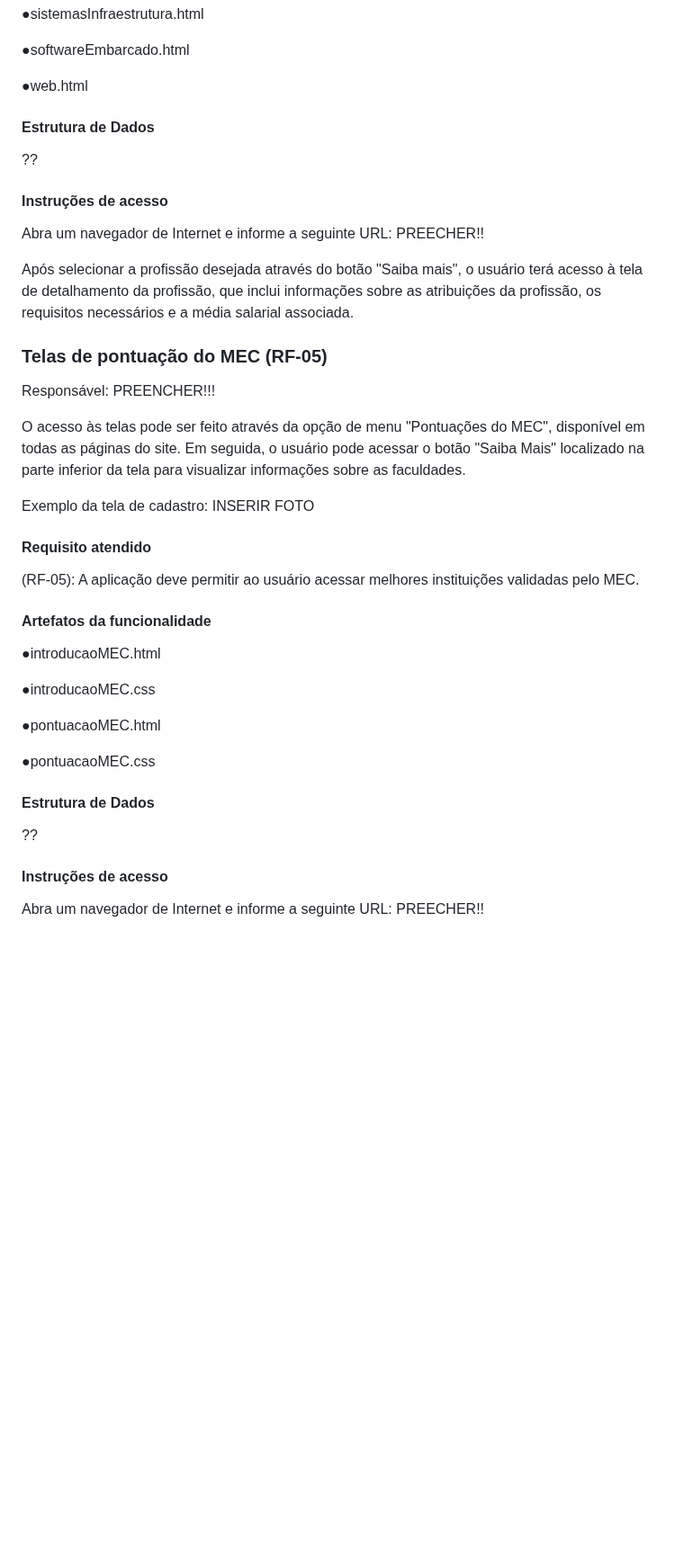
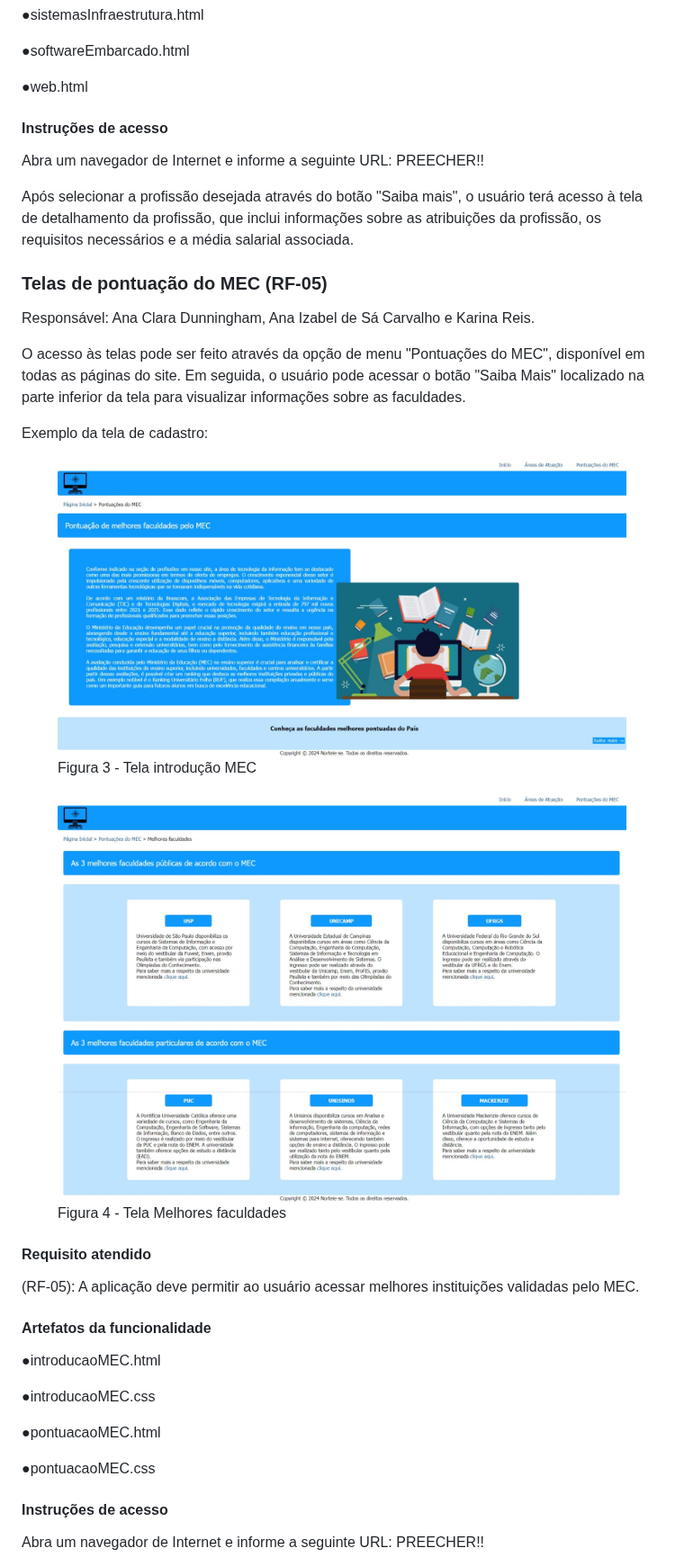
Before and after one commit to ICEI-PUC-Minas-PMV-ADS/PMV-ADS-2024-1-E1-Proj-Direcionamento-Profissional, a Markdown page: documentos/06-Programação de Funcionalidades.md, the part around one of its changes. Shown at 90% size. Drawn GitHub-style; blank space fills up the shorter version.

Commit message:
Update 06-Programação de Funcionalidades.md
Inclusão de dados etapa documental Programação de Funcionalidades

```diff
--- a/documentos/06-Programação de Funcionalidades.md
+++ b/documentos/06-Programação de Funcionalidades.md
@@ -96,8 +100,6 @@ RF-04: A aplicação deve permitir ao usuário acessar planos de estudos para a
 
 ●web.html
 
-#### Estrutura de Dados
-??
 
 #### Instruções de acesso
 Abra um navegador de Internet e informe a seguinte URL: PREECHER!!
@@ -107,12 +109,21 @@ Após selecionar a profissão desejada através do botão "Saiba mais", o usuár
 
 
 ### Telas de pontuação do MEC (RF-05)
-Responsável: PREENCHER!!!
+Responsável: Ana Clara Dunningham, Ana Izabel de Sá Carvalho e Karina Reis.
 
 O acesso às telas pode ser feito através da opção de menu "Pontuações do MEC", disponível em todas as páginas do site. Em seguida, o usuário pode acessar o botão "Saiba Mais" localizado na parte inferior da tela para visualizar informações sobre as faculdades.
 
 Exemplo da tela de cadastro:
-INSERIR FOTO
+
+<figure>
+  <img src="../documentos/img/IntroducaoMec.jpeg">
+  <figcaption> Figura 3 - Tela introdução MEC
+</figure>
+
+<figure>
+  <img src="../documentos/img/Melhoresfaculdades.jpeg">
+  <figcaption> Figura 4 - Tela Melhores faculdades
+</figure>
 
 #### Requisito atendido
 (RF-05): A aplicação deve permitir ao usuário acessar melhores instituições validadas pelo MEC.
@@ -126,8 +137,6 @@ INSERIR FOTO
 
 ●pontuacaoMEC.css
 
-#### Estrutura de Dados
-??
 
 #### Instruções de acesso
 Abra um navegador de Internet e informe a seguinte URL: PREECHER!!
```
Also changed, not shown: other parts of documentos/06-Programação de Funcionalidades.md (+8 -4 lines).
